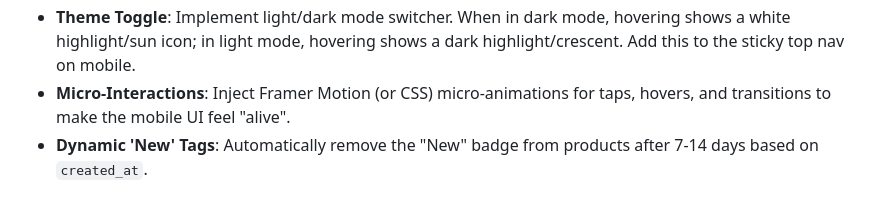
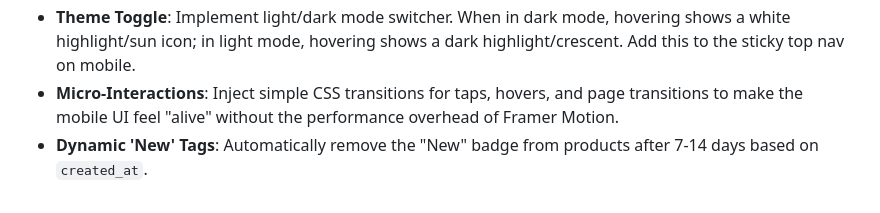
Before and after one commit to Venmarc/Tempire, a Markdown page: NOTES.md, the part around the change. Rendered like a GitHub page.

Commit message:
refactor: replace Framer Motion with CSS transitions for mobile micro-interactions to improve performance

```diff
--- a/NOTES.md
+++ b/NOTES.md
@@ -104,5 +104,5 @@
     - *Typography*: Standardize the fonts for 'Library', 'Purchases', and 'Wishlist' headers to match the rest of the site's styling.
     - *Contextual Search*: Refine universal search so searching from the Library page defaults to library items. Consider adding headers above results to indicate origin.
 - **Theme Toggle**: Implement light/dark mode switcher. When in dark mode, hovering shows a white highlight/sun icon; in light mode, hovering shows a dark highlight/crescent. Add this to the sticky top nav on mobile.
-- **Micro-Interactions**: Inject Framer Motion (or CSS) micro-animations for taps, hovers, and transitions to make the mobile UI feel "alive".
+- **Micro-Interactions**: Inject simple CSS transitions for taps, hovers, and page transitions to make the mobile UI feel "alive" without the performance overhead of Framer Motion.
 - **Dynamic 'New' Tags**: Automatically remove the "New" badge from products after 7-14 days based on `created_at`.
```
